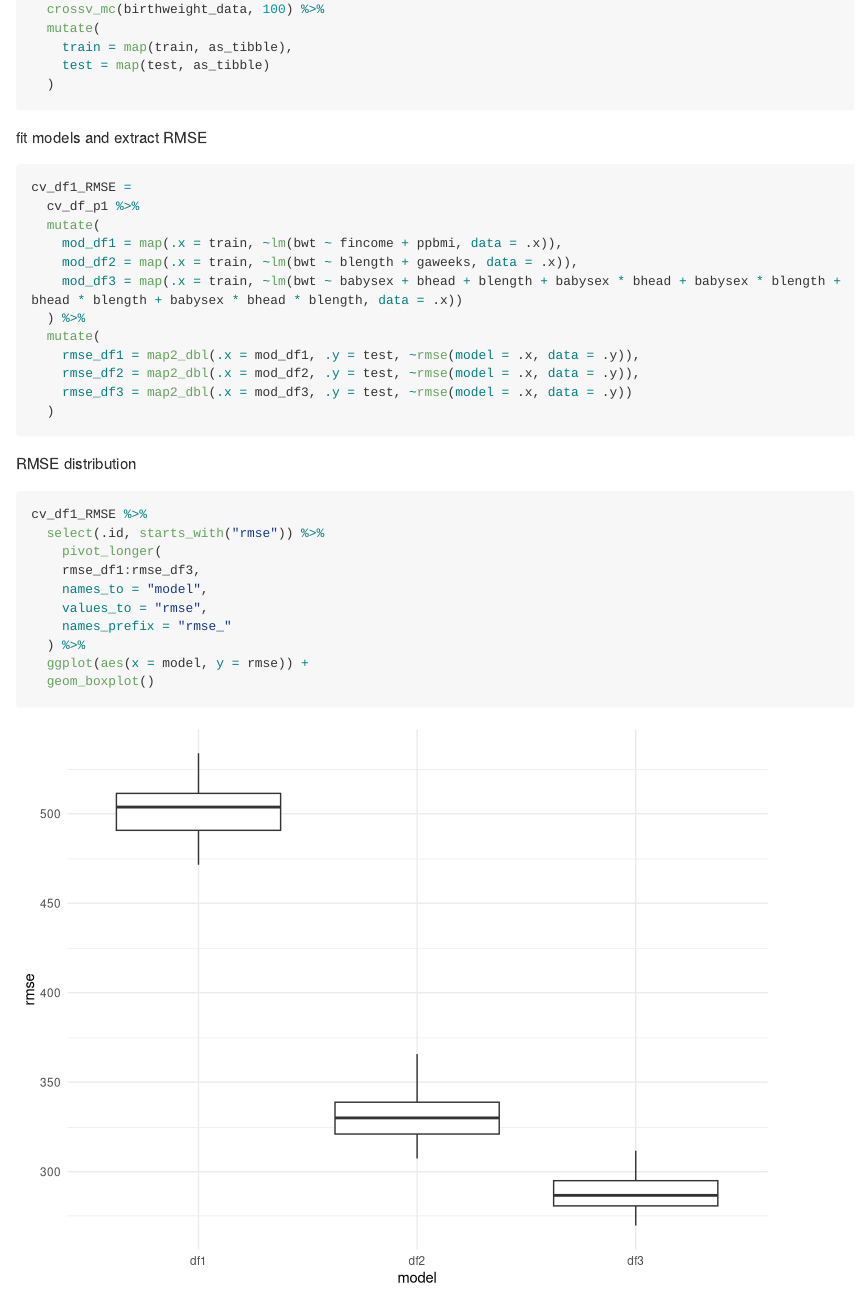
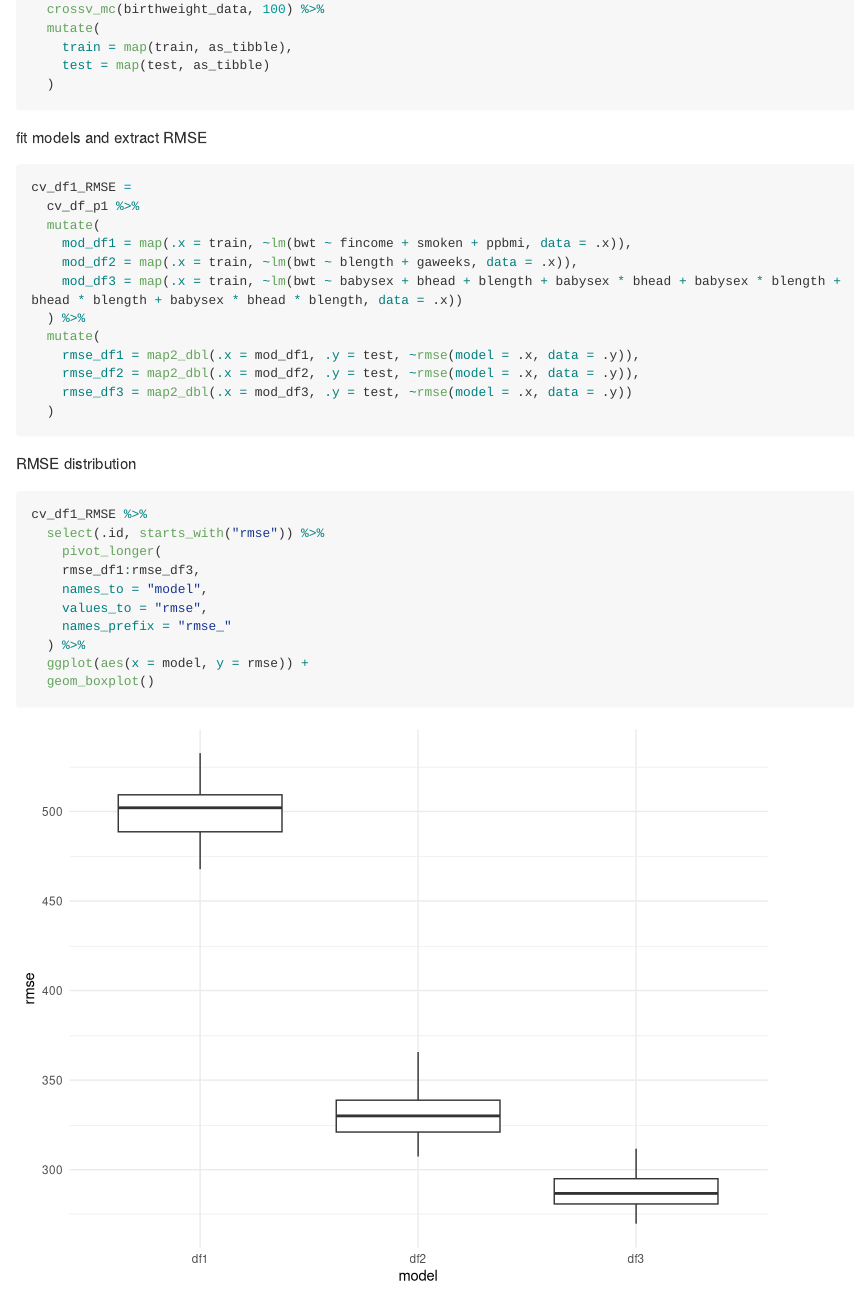
Before and after one commit to yh3430/p8105_hw6_yh3430, an R Markdown document (p8105_hw6_yh3430.Rmd): the page in a window 1100 px wide, from 7570 px down. Rendered offline with R 4.5, knitr and Pandoc, with nearby package versions; code that draws random numbers runs with fixed seeds of ours; some code elsewhere in the file could not run offline; long lines of code are wrapped; column names are cleaned by a stand-in for the janitor package.

Commit message:
modified problem 1 model 1 and the comparison with other two models.

```diff
--- a/p8105_hw6_yh3430.Rmd
+++ b/p8105_hw6_yh3430.Rmd
@@ -122,7 +122,7 @@ fit models and extract RMSE
 cv_df1_RMSE =
   cv_df_p1 %>%
   mutate(
-    mod_df1 = map(.x = train, ~lm(bwt ~ fincome + ppbmi, data = .x)),
+    mod_df1 = map(.x = train, ~lm(bwt ~ fincome + smoken + ppbmi, data = .x)),
     mod_df2 = map(.x = train, ~lm(bwt ~ blength + gaweeks, data = .x)),
     mod_df3 = map(.x = train, ~lm(bwt ~ babysex + bhead + blength + babysex * bhead + babysex * blength + bhead * blength + babysex * bhead * blength, data = .x))
   ) %>%
```
Also changed, not shown: p8105_hw6_yh3430.md, p8105_hw6_yh3430_files/figure-gfm/unnamed-chunk-11-1.png, p8105_hw6_yh3430_files/figure-gfm/unnamed-chunk-4-2.png, p8105_hw6_yh3430_files/figure-gfm/unnamed-chunk-4-3.png (added), p8105_hw6_yh3430_files/figure-gfm/unnamed-chunk-6-1.png, p8105_hw6_yh3430_files/figure-gfm/unnamed-chunk-6-2.png.
